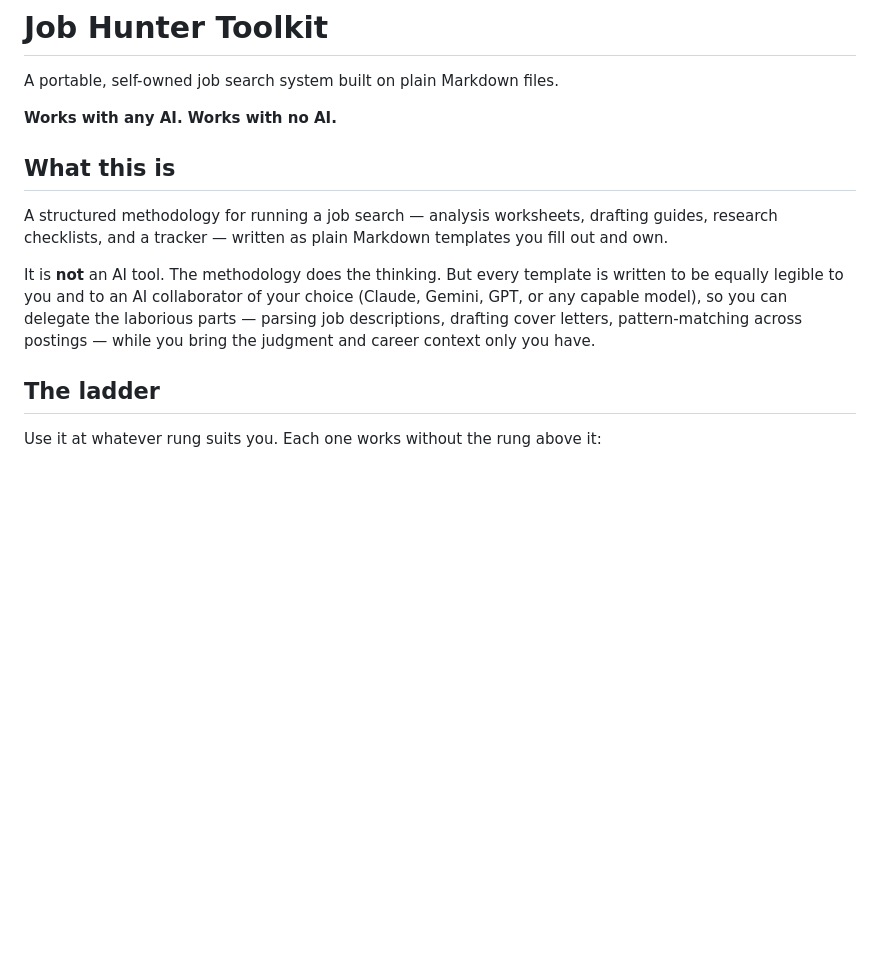
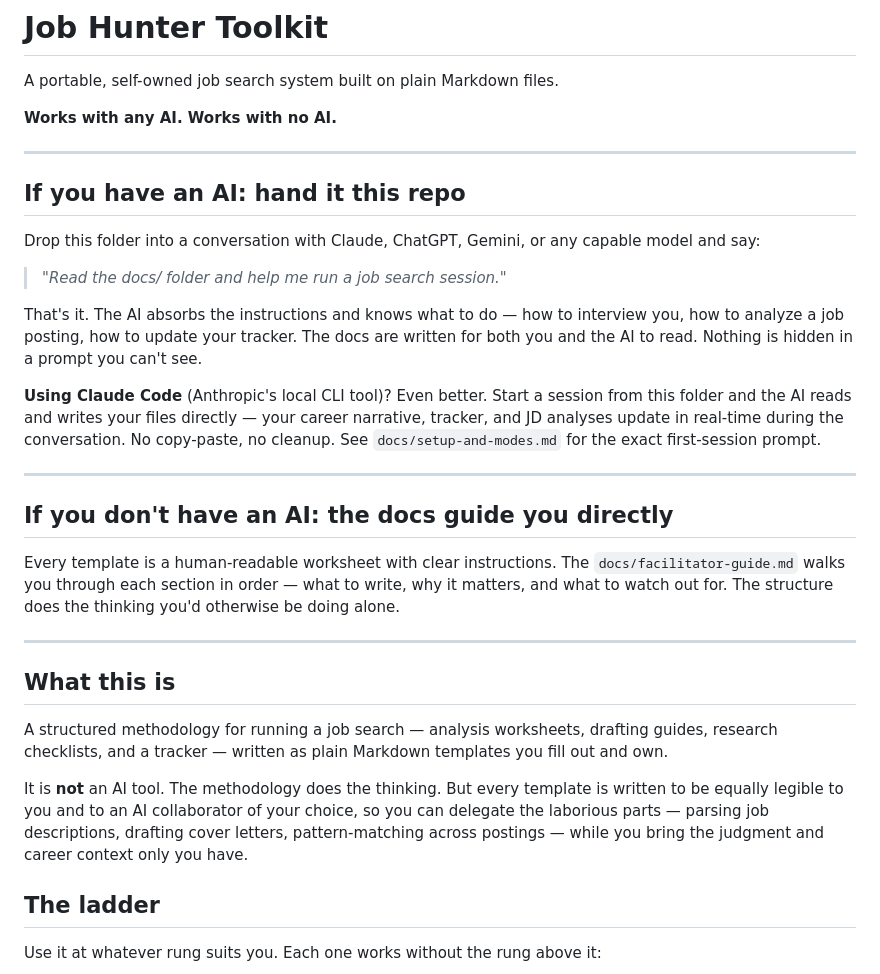
Before and after one commit to chrisgallegos/job-hunter-assistant, a Markdown page: README.md, the part around the change. Rendered like a GitHub page; blank space fills up the shorter version.

Commit message:
docs: README — two-audience opening, AI handoff and no-AI paths both clear
Co-Authored-By: Claude Sonnet 4.6 <noreply@anthropic.com>

```diff
--- a/README.md
+++ b/README.md
@@ -3,6 +3,37 @@
 A portable, self-owned job search system built on plain Markdown files.
 
 **Works with any AI. Works with no AI.**
+
+---
+
+## If you have an AI: hand it this repo
+
+Drop this folder into a conversation with Claude, ChatGPT, Gemini, or
+any capable model and say:
+
+> *"Read the docs/ folder and help me run a job search session."*
+
+That's it. The AI absorbs the instructions and knows what to do — how
+to interview you, how to analyze a job posting, how to update your
+tracker. The docs are written for both you and the AI to read. Nothing
+is hidden in a prompt you can't see.
+
+**Using Claude Code** (Anthropic's local CLI tool)? Even better. Start
+a session from this folder and the AI reads and writes your files
+directly — your career narrative, tracker, and JD analyses update in
+real-time during the conversation. No copy-paste, no cleanup. See
+`docs/setup-and-modes.md` for the exact first-session prompt.
+
+---
+
+## If you don't have an AI: the docs guide you directly
+
+Every template is a human-readable worksheet with clear instructions.
+The `docs/facilitator-guide.md` walks you through each section in
+order — what to write, why it matters, and what to watch out for.
+The structure does the thinking you'd otherwise be doing alone.
+
+---
 
 ## What this is
 
@@ -12,10 +43,9 @@ Markdown templates you fill out and own.
 
 It is **not** an AI tool. The methodology does the thinking. But every
 template is written to be equally legible to you and to an AI collaborator
-of your choice (Claude, Gemini, GPT, or any capable model), so you can
-delegate the laborious parts — parsing job descriptions, drafting cover
-letters, pattern-matching across postings — while you bring the judgment
-and career context only you have.
+of your choice, so you can delegate the laborious parts — parsing job
+descriptions, drafting cover letters, pattern-matching across postings —
+while you bring the judgment and career context only you have.
 
 ## The ladder
 
```
